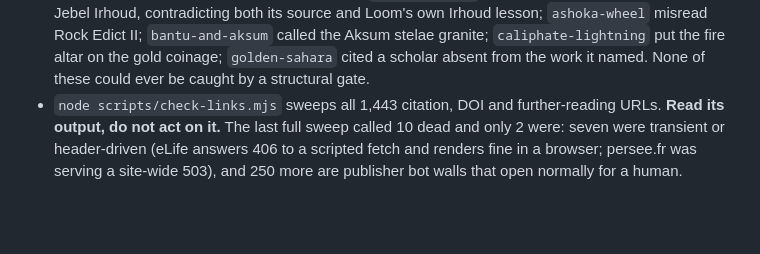
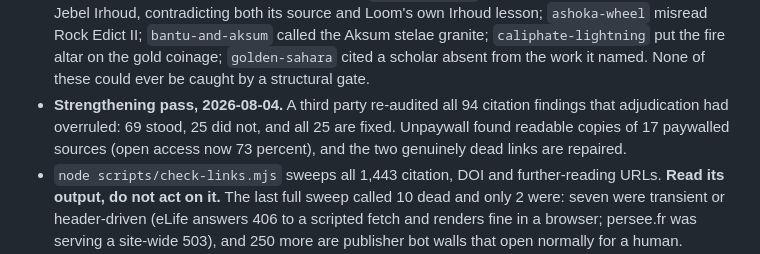
Before and after one commit to Jason-Latz/loom, a Markdown page: CLAUDE.md, the part around the change. Drawn GitHub-style; blank space fills up the shorter version.

Commit message:
docs: record the strengthening pass in the project state
Co-Authored-By: Claude Fable 5 <noreply@anthropic.com>

```diff
--- a/CLAUDE.md
+++ b/CLAUDE.md
@@ -140,6 +140,10 @@ lessons into it.
   the fire altar on the gold coinage; `golden-sahara` cited a scholar absent
   from the work it named. None of these could ever be caught by a structural
   gate.
+- **Strengthening pass, 2026-08-04.** A third party re-audited all 94 citation
+  findings that adjudication had overruled: 69 stood, 25 did not, and all 25
+  are fixed. Unpaywall found readable copies of 17 paywalled sources (open
+  access now 73 percent), and the two genuinely dead links are repaired.
 - `node scripts/check-links.mjs` sweeps all 1,443 citation, DOI and
   further-reading URLs. **Read its output, do not act on it.** The last full
   sweep called 10 dead and only 2 were: seven were transient or header-driven
```
